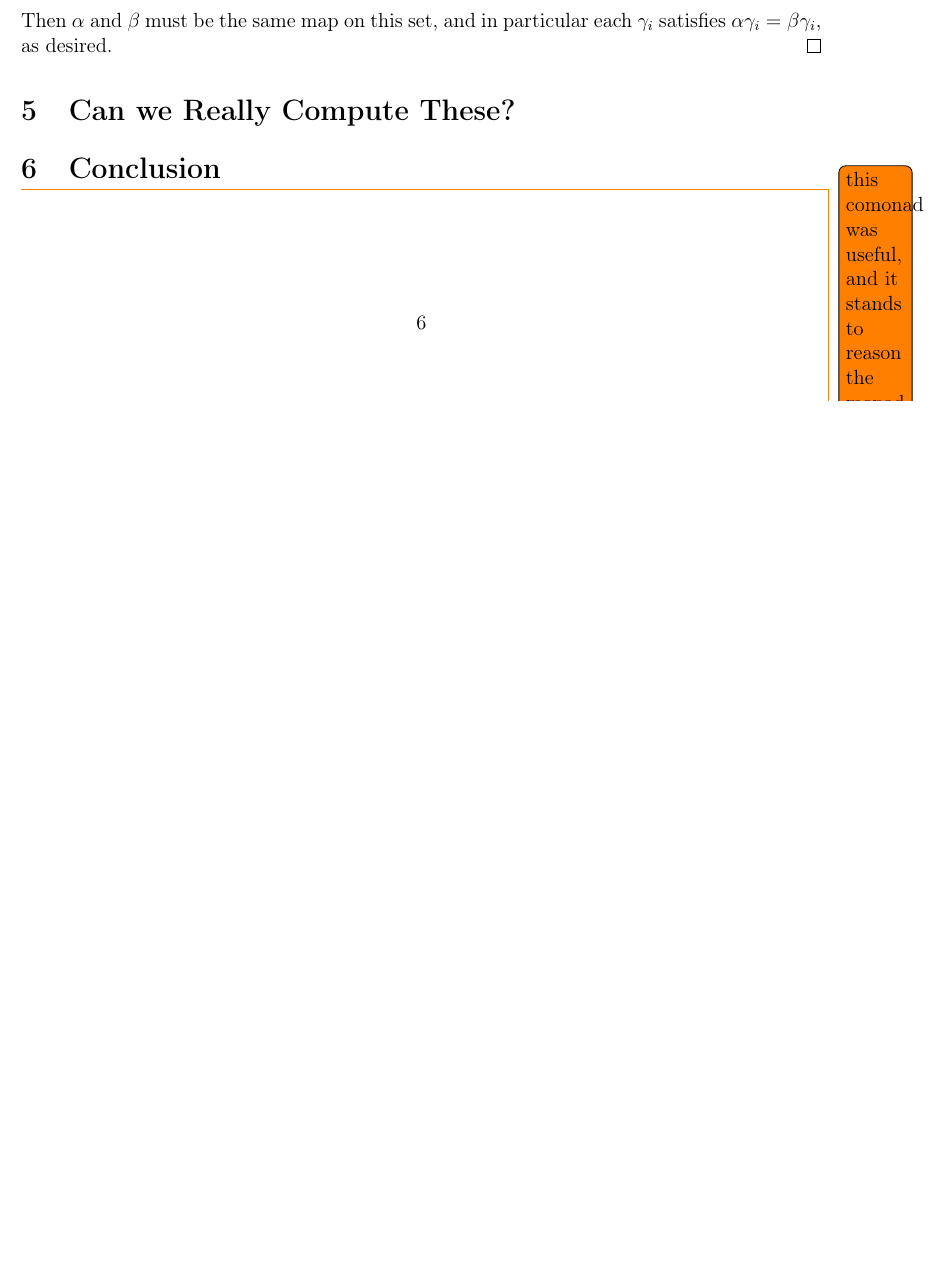
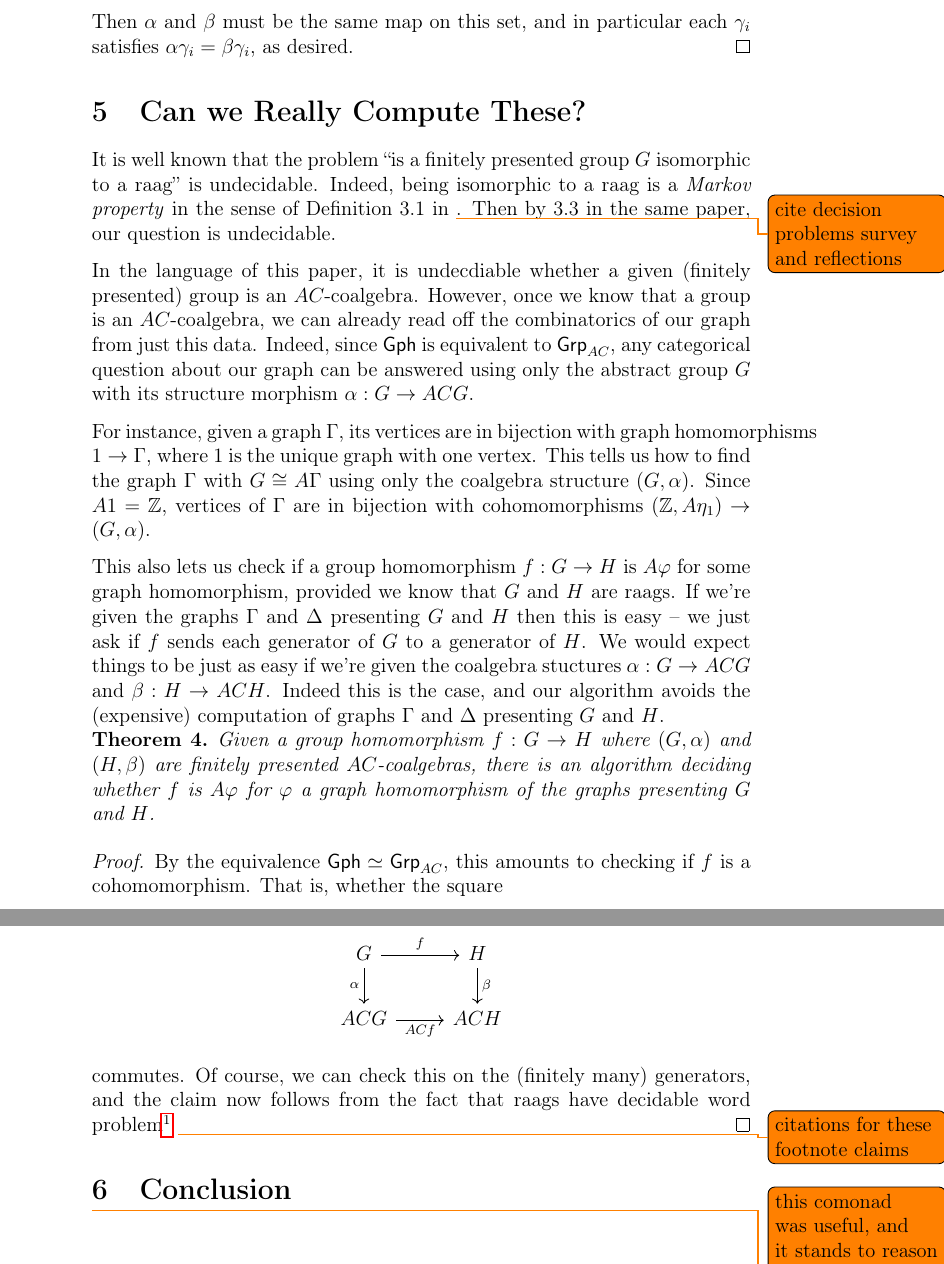
Before and after one commit to HallaSurvivor/rightAngledArtinGroups, a LaTeX paper (descent/paper/descent-raags.tex): part of page 6 of 7 before the commit and two parts of pages 8 and 9 of 10 after it, the two joined at a grey line, cut so that both start at the same text, the shorter picture padded with empty space. Compiled offline with pdfLaTeX; a LaTeX package or settings file that is missing is left out.

Commit message:
more work on the descent-raag paper

```diff
--- a/descent/paper/descent-raags.tex
+++ b/descent/paper/descent-raags.tex
@@ -9,7 +9,7 @@
 
 % the default margins have always felt big to me
 % if beamer: comment this out
-\usepackage[margin=1in]{geometry}
+\usepackage[margin=4cm]{geometry}
 
 % we're gay, we like colors
 % if beamer: comment this out
@@ -47,7 +47,8 @@
 \usepackage{hyperref}
 
 % Convenient todo-notes and missing figure boxes
-\usepackage{todonotes}
+\usepackage[textwidth=3.7cm]{todonotes}
+\setlength{\marginparwidth}{3.7cm}
 
 % remove paragraph indentation
 \usepackage{parskip}
@@ -785,6 +786,69 @@ vertices $v$ with $\alpha v =  \beta v$.
 \section{Can we Really Compute These?}
 \label{computing}
 
+It is well known that the problem
+``is a finitely presented group $G$ isomorphic to a raag''
+is undecidable. Indeed, being isomorphic to a raag is a
+\emph{Markov property} in the sense of Definition 3.1 in
+\todo{cite decision problems survey and reflections}. Then by 3.3 in
+the same paper, our question is undecidable.
+
+In the language of this paper, it is undecdiable whether a given
+(finitely presented) group is an $AC$-coalgebra. However, once we know
+that a group is an $AC$-coalgebra, we can already read off the combinatorics
+of our graph from just this data. Indeed, since $\mathsf{Gph}$ is equivalent
+to $\Grp_{AC}$, any categorical question about our graph can be answered
+using only the abstract group $G$ with its structure morphism $\alpha : G \to ACG$.
+
+For instance, given a graph $\Gamma$, its vertices are in bijection with
+graph homomorphisms $1 \to \Gamma$, where $1$ is the unique graph with one vertex.
+This tells us how to find the graph $\Gamma$ with $G \cong A\Gamma$ using
+only the coalgebra structure $(G,\alpha)$. Since $A 1 = \mathbb{Z}$,
+vertices of $\Gamma$ are in bijection with cohomomorphisms
+$(\mathbb{Z}, A \eta_1) \to (G, \alpha)$.
+
+This also lets us check if a group homomorphism $f : G \to H$ is
+$A \varphi$ for some graph homomorphism, provided we know that $G$
+and $H$ are raags. If we're given the graphs $\Gamma$ and $\Delta$
+presenting $G$ and $H$ then this is easy -- we just ask if $f$ sends
+each generator of $G$ to a generator of $H$. We would expect things to
+be just as easy if we're given the coalgebra stuctures
+$\alpha : G \to ACG$ and $\beta : H \to ACH$. Indeed this is the case,
+and our algorithm avoids the (expensive) computation of graphs $\Gamma$
+and $\Delta$ presenting $G$ and $H$.
+
+\begin{thm}
+    Given a group homomorphism $f : G \to H$ where $(G,\alpha)$ and $(H,\beta)$
+    are finitely presented $AC$-coalgebras, there is an algorithm deciding
+    whether $f$ is $A \varphi$ for $\varphi$ a graph homomorphism of the graphs
+    presenting $G$ and $H$.
+\end{thm}
+
+\begin{proof}
+    By the equivalence $\mathsf{Gph} \simeq \Grp_{AC}$, this amounts to
+    checking if $f$ is a cohomomorphism. That is, whether the square
+
+    \[
+        \begin{tikzcd}
+            G & H \\
+            ACG & ACH
+            \arrow["f", from=1-1, to=1-2]
+            \arrow["\alpha"', from=1-1, to=2-1]
+            \arrow["ACf"', from=2-1, to=2-2]
+            \arrow["\beta", from=1-2, to=2-2]
+        \end{tikzcd}
+    \]
+
+    commutes. Of course, we can check this on the (finitely many) generators,
+    and the claim now follows from the fact that raags have decidable
+    word problem\footnote{Importantly, this is true even if we are using a
+    nonstandard generating set. One way to see this is to use the fact
+    that all raags are CAT(0) and that all CAT(0)
+    groups have decidable word problem, regardless of presentation.}
+    \todo{citations for these footnote claims}
+\end{proof}
+
+
 \section{Conclusion}
 \label{conclusion}
 
```
